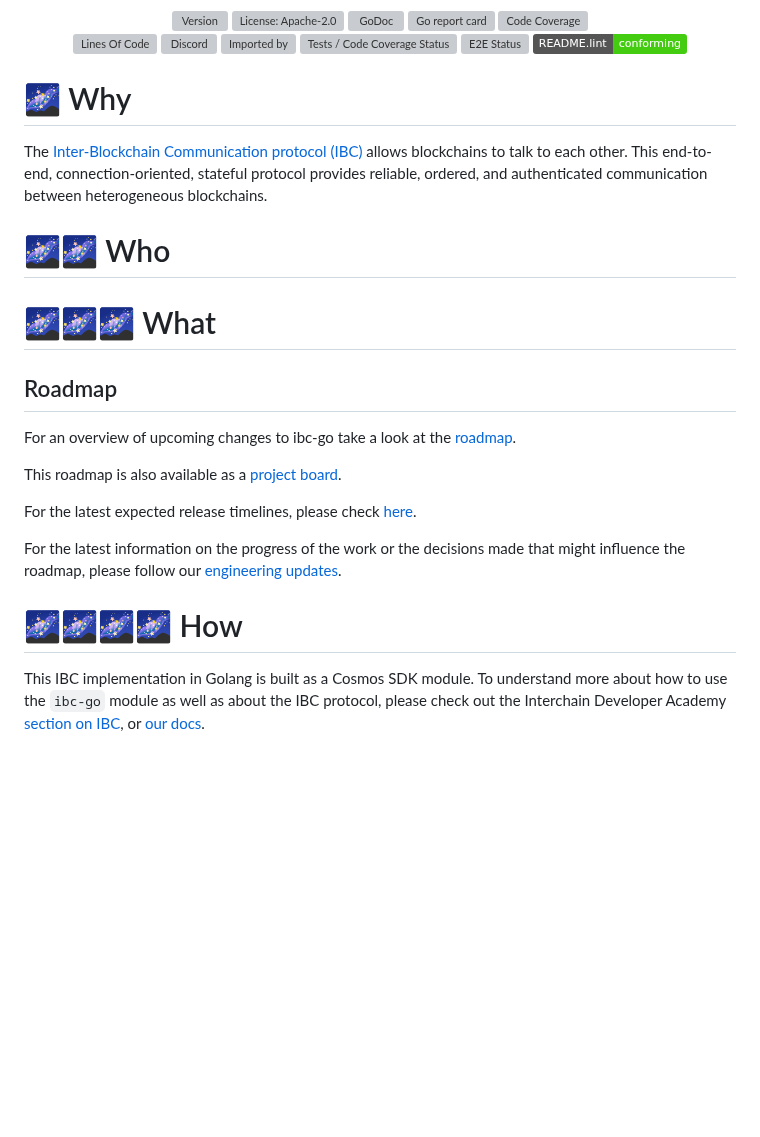
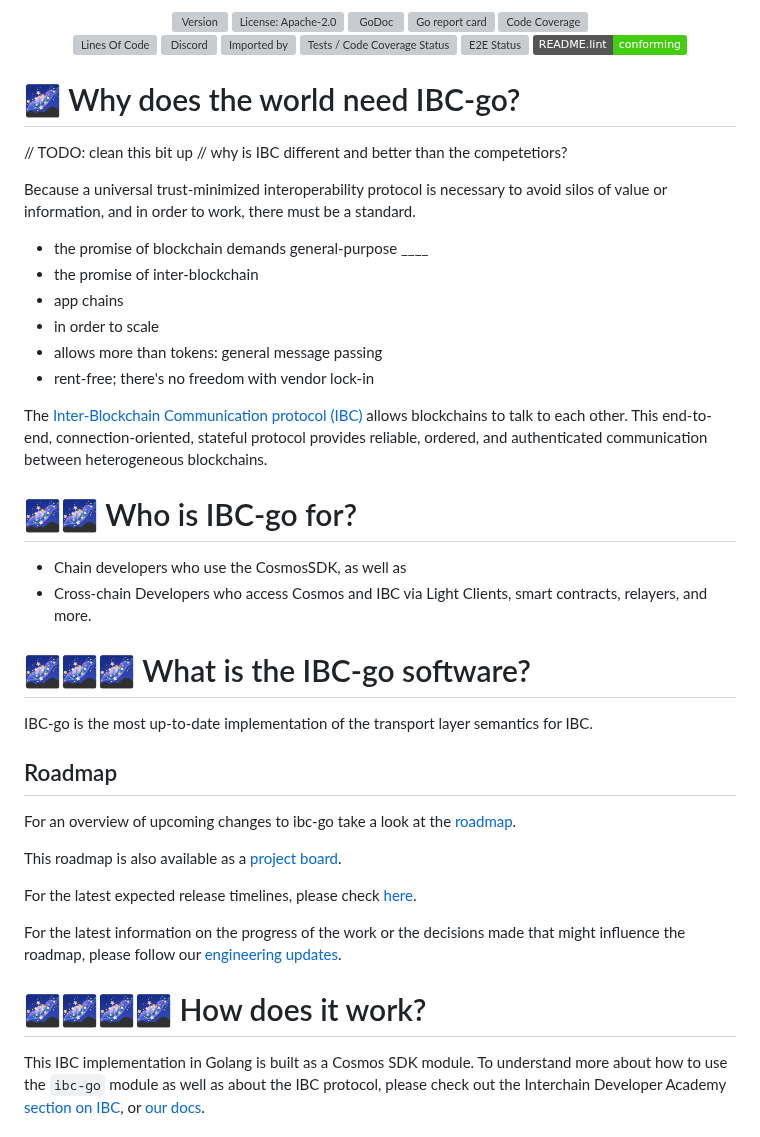
Before and after one commit to discoveryworks/readme-dot-lint, a Markdown page: to_be_linted-foreign_repos/ibc-go/README.md, the part around one of its changes. Drawn GitHub-style; badges without logos; blank space fills up the shorter version; grey boxes are pictures that could not be loaded.

Commit message:
3 Apr pairing w/ Susannah.
- clean up README.lint. It’s ready to ship.
- workshop the ibc-go README.

```diff
--- a/to_be_linted-foreign_repos/ibc-go/README.md
+++ b/to_be_linted-foreign_repos/ibc-go/README.md
@@ -37,19 +37,35 @@
 
 </div>
 
-🌌 Why
+🌌 Why does the world need IBC-go?
 =============================
+
+// TODO: clean this bit up
+// why is IBC different and better than the competetiors?
+
+Because a universal trust-minimized interoperability protocol is necessary to avoid silos of value or information, and in order to work, there must be a standard.
+
+- the promise of blockchain demands general-purpose  ____
+- the promise of inter-blockchain
+- app chains
+- in order to scale
+- allows more than tokens: general message passing
+- rent-free; there's no freedom with vendor lock-in
 
 The [Inter-Blockchain Communication protocol (IBC)](https://ibcprotocol.dev/) allows blockchains to talk to each other. This end-to-end, connection-oriented, stateful protocol provides reliable, ordered, and authenticated communication between heterogeneous blockchains.
 
 
-🌌🌌 Who
+🌌🌌 Who is IBC-go for?
 =============================
 
+- Chain developers who use the CosmosSDK, as well as
+- Cross-chain Developers who access Cosmos and IBC via Light Clients, smart contracts, relayers, and more.
 
-🌌🌌🌌 What
+
+🌌🌌🌌 What is the IBC-go software?
 =============================
 
+IBC-go is the most up-to-date implementation of the transport layer semantics for IBC.
 ## Roadmap
 
 For an overview of upcoming changes to ibc-go take a look at the [roadmap](./docs/roadmap/roadmap.md).
@@ -60,7 +76,7 @@ For the latest expected release timelines, please check [here](https://github.co
 
 For the latest information on the progress of the work or the decisions made that might influence the roadmap, please follow our [engineering updates](https://github.com/cosmos/ibc-go/wiki/Engineering-updates).
 
-🌌🌌🌌🌌 How
+🌌🌌🌌🌌 How does it work?
 =============================
 
 This IBC implementation in Golang is built as a Cosmos SDK module. To understand more about how to use the `ibc-go` module as well as about the IBC protocol, please check out the Interchain Developer Academy [section on IBC](https://tutorials.cosmos.network/academy/3-ibc/), or [our docs](https://ibc.cosmos.network/main/ibc/overview.html).
```
Also changed, not shown: other parts of to_be_linted-foreign_repos/ibc-go/README.md (+10 -10 lines).
